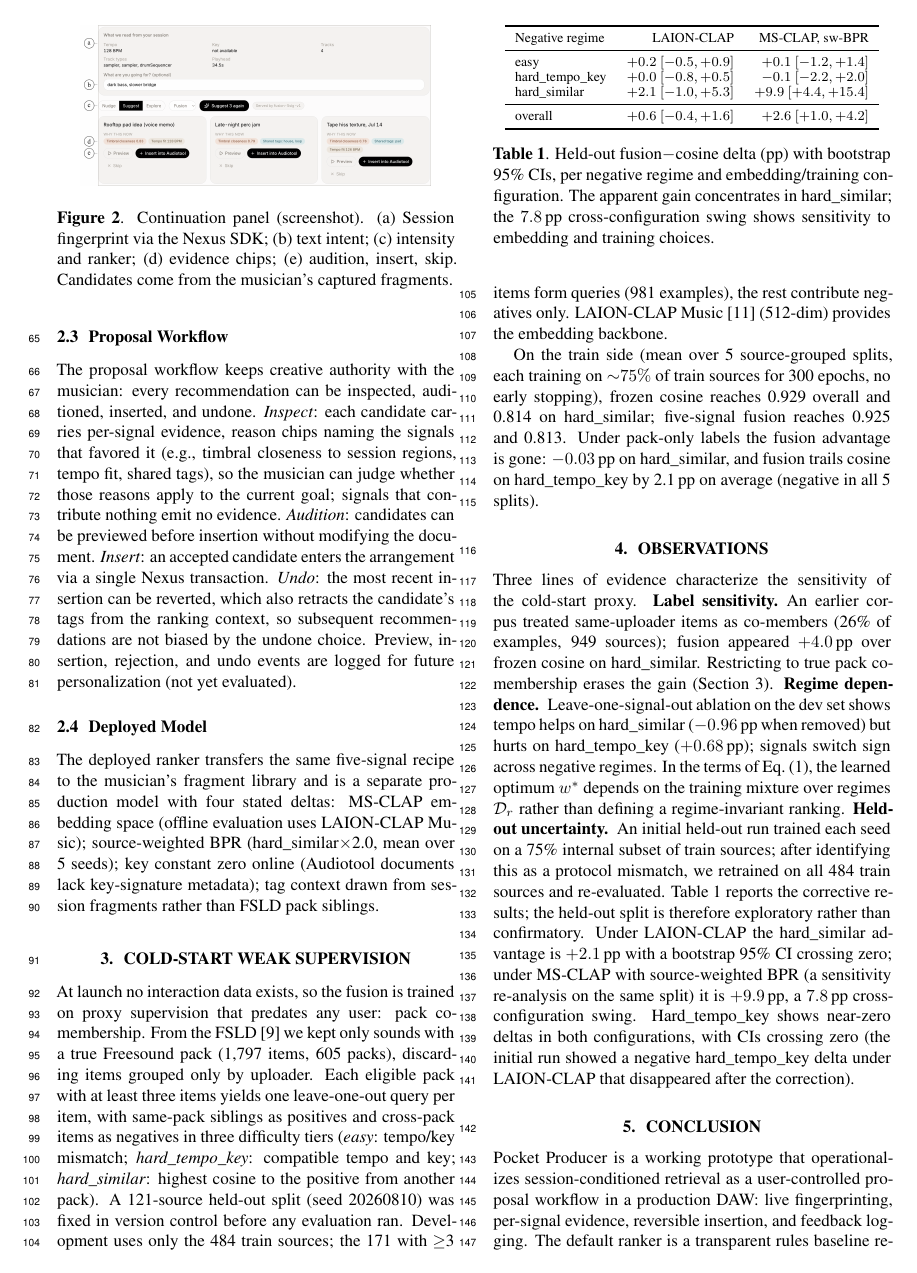
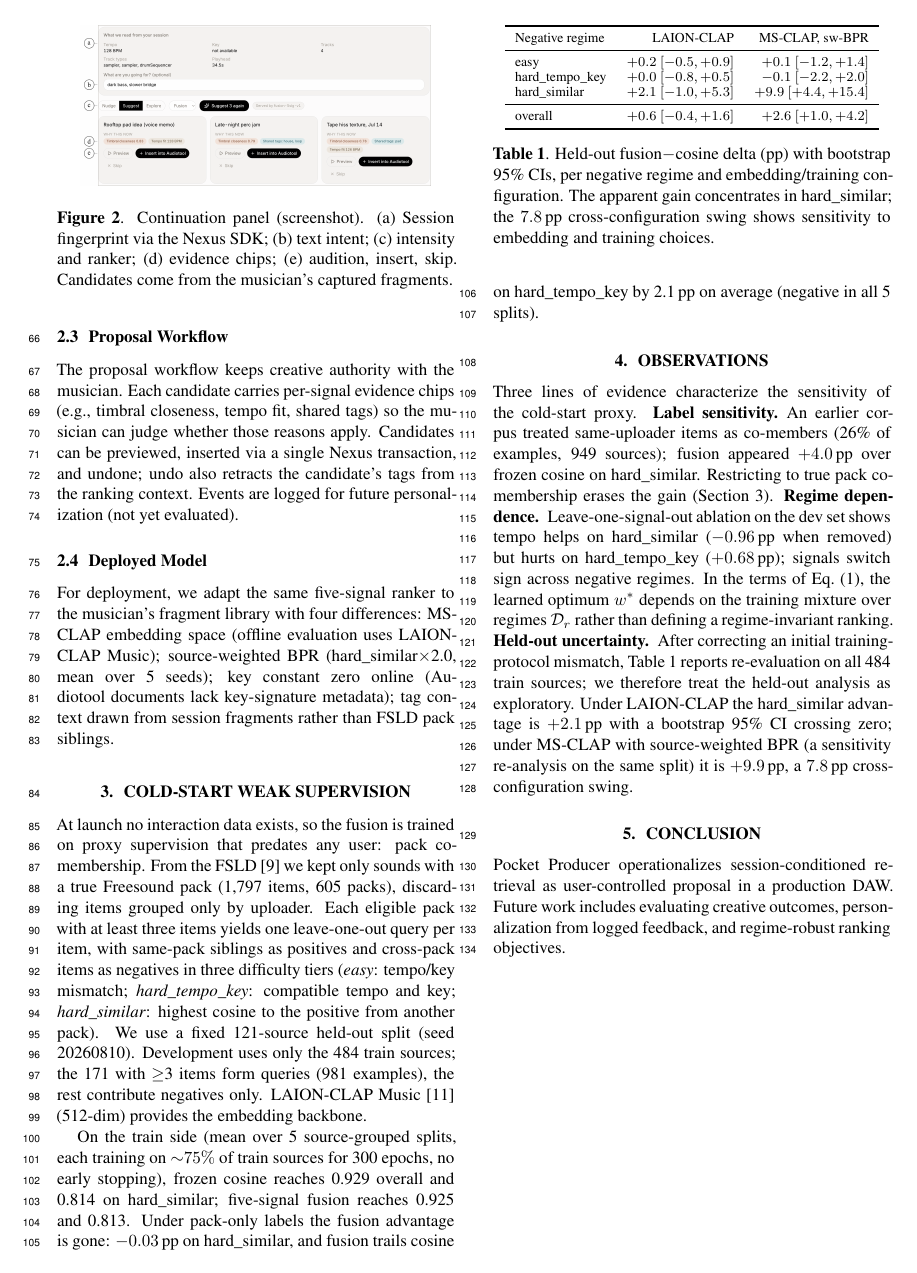
Before and after one commit to imChuling/pocket-producer, a LaTeX paper (docs/ismir2026/lbd.tex): page 2 of 4 before the commit and page 2 of 3 after it. Compiled offline with XeLaTeX.

Commit message:
paper: FSLD/fragment distinction, compress to 3pp, de-defensify wording
- §2.2: add FSLD offline-corpus forward reference to §2.4
- §2.3: compress proposal workflow from 17 to 7 lines
- §2.4: "four stated deltas" → "four differences"
- §3: "fixed in version control before any evaluation ran" → "We use a fixed..."
- §4: held-out correction compressed to one sentence
- Conclusion: remove system-feature recap
- Intro: "reversible co-creation" → "human-in-the-loop co-creation"
- Intro contribution (3): remove "with a fixed held-out split"
- AI Usage: restore accurate scope, compress phrasing

```diff
--- a/docs/ismir2026/lbd.tex
+++ b/docs/ismir2026/lbd.tex
@@ -69,8 +69,3 @@ on the evolving session context.
 We contribute: (1)~a problem formulation that separates continuation
 utility from similarity and compatibility; (2)~a working prototype
 in a production DAW, engineered for revisability: live session
-fingerprinting over the Nexus SDK, per-signal evidence,
-single-transaction insertion whose undo also retracts the candidate
-from the ranking context, and feedback logging; (3)~a tiered
-negative-regime evaluation protocol with a fixed held-out
-split that characterizes the sensitivity of weakly supervised
@@ -127,23 +126,13 @@ back to rules when no session audio is available.
 
 \subsection{Proposal Workflow}\label{sec:proposal}
 
-The proposal workflow keeps creative authority with the musician:
-every recommendation can be inspected, auditioned, inserted, and
-undone.
-\emph{Inspect}: each candidate carries per-signal evidence, reason
-chips naming the signals that favored it (e.g., timbral closeness
-to session regions, tempo fit, shared tags), so the musician can
-judge whether those reasons apply to the current goal; signals that
-contribute nothing emit no evidence.
-\emph{Audition}: candidates can be previewed before insertion
-without modifying the document.
-\emph{Insert}: an accepted candidate enters the arrangement via a
-single Nexus transaction.
-\emph{Undo}: the most recent insertion can be reverted, which also
-retracts the candidate's tags from the ranking context, so
-subsequent recommendations are not biased by the undone choice.
-Preview, insertion, rejection, and undo events are logged for future
-personalization (not yet evaluated).
+The proposal workflow keeps creative authority with the musician.
+Each candidate carries per-signal evidence chips (e.g., timbral
+closeness, tempo fit, shared tags) so the musician can judge whether
+those reasons apply.  Candidates can be previewed, inserted via a
+single Nexus transaction, and undone; undo also retracts the
+candidate's tags from the ranking context.
+Events are logged for future personalization (not yet evaluated).
 
 \begin{figure}[t]
   \centering
@@ -157,12 +146,11 @@ personalization (not yet evaluated).
 
 \subsection{Deployed Model}\label{sec:deployed}
 
-The deployed ranker transfers the same five-signal recipe to the
-musician's fragment library and is a separate production model with
-four stated deltas: MS-CLAP embedding space (offline evaluation uses
-LAION-CLAP Music); source-weighted BPR
-(hard\_similar$\times$2.0, mean over 5 seeds); key constant zero
-online (Audiotool documents lack key-signature metadata); tag
+For deployment, we adapt the same five-signal ranker to the
+musician's fragment library with four differences: MS-CLAP embedding
+space (offline evaluation uses LAION-CLAP Music); source-weighted
+BPR (hard\_similar$\times$2.0, mean over 5 seeds); key constant
+zero online (Audiotool documents lack key-signature metadata); tag
 context drawn from session fragments rather than FSLD pack siblings.
 
 % ==================================================================
@@ -180,8 +168,7 @@ three difficulty tiers (\emph{easy}: tempo/key mismatch;
 \emph{hard\_tempo\_key}: compatible tempo and key;
 \emph{hard\_similar}: highest cosine to the positive from another
 pack).
-A 121-source held-out split (seed 20260810) was fixed in version
-control before any evaluation ran.
+We use a fixed 121-source held-out split (seed 20260810).
 Development uses only the 484 train sources; the 171 with $\geq$3
 items form queries (981 examples), the rest contribute negatives
 only.
@@ -217,20 +204,14 @@ Eq.~\eqref{eq:bpr}, the learned optimum $w^*$ depends on the
 training mixture over regimes $\mathcal{D}_r$ rather than defining
 a regime-invariant ranking.
 %
-\textbf{Held-out uncertainty.}\enspace An initial held-out run
-trained each seed on a 75\% internal subset of train sources; after
-identifying this as a protocol mismatch, we retrained on all 484
-train sources and re-evaluated.  Table~\ref{tab:heldout} reports the
-corrective results; the held-out split is therefore exploratory
-rather than confirmatory.
+\textbf{Held-out uncertainty.}\enspace After correcting an initial
+training-protocol mismatch, Table~\ref{tab:heldout} reports
+re-evaluation on all 484 train sources; we therefore treat the
+held-out analysis as exploratory.
 Under LAION-CLAP the hard\_similar advantage is
 $+2.1$\,pp with a bootstrap 95\%~CI crossing zero; under MS-CLAP
 with source-weighted BPR (a sensitivity re-analysis on the same
 split) it is $+9.9$\,pp, a $7.8$\,pp cross-configuration swing.
-Hard\_tempo\_key shows near-zero deltas in both configurations,
-with CIs crossing zero (the initial run showed a negative
-hard\_tempo\_key delta under LAION-CLAP that disappeared after
-the correction).
 
 \begin{table}[t]
   \centering
@@ -258,13 +239,9 @@ the correction).
 \section{Conclusion}\label{sec:conclusion}
 % ==================================================================
 
-Pocket Producer is a working prototype that operationalizes
-session-conditioned retrieval as a user-controlled proposal
-workflow in a production DAW: live fingerprinting, per-signal
-evidence, reversible insertion, and feedback logging.
-The default ranker is a transparent rules baseline requiring no
-session audio; the fusion is selectable.  Future work includes evaluating whether
-the proposal workflow improves creative outcomes, personalization
+Pocket Producer operationalizes session-conditioned retrieval as
+user-controlled proposal in a production DAW.
+Future work includes evaluating creative outcomes, personalization
 from logged feedback, and regime-robust ranking objectives.
 
 % --- Page 3: acknowledgements + references (optional page per CfLBD) ---
```
Also changed, not shown: docs/ismir2026/lbd.pdf, docs/ismir2026/lbd.tex (26 more changed lines), 1 other file.
